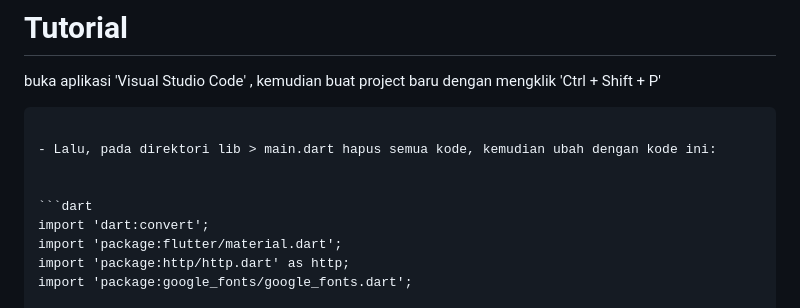
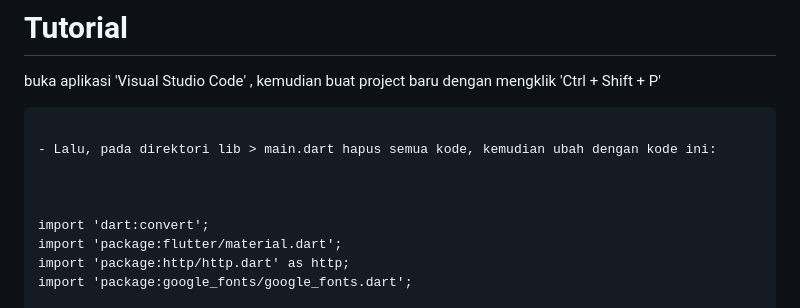
Before and after one commit to farhanz17/UAS_P.Mobile.2, a Markdown page: README.md, the part around the change. Drawn GitHub-style.

````diff
--- a/README.md
+++ b/README.md
@@ -19,7 +19,7 @@ buka aplikasi 'Visual Studio Code' , kemudian buat project baru dengan mengklik
 - Lalu, pada direktori lib > main.dart hapus semua kode, kemudian ubah dengan kode ini:
 
 
-```dart
+
 import 'dart:convert';
 import 'package:flutter/material.dart';
 import 'package:http/http.dart' as http;
````
